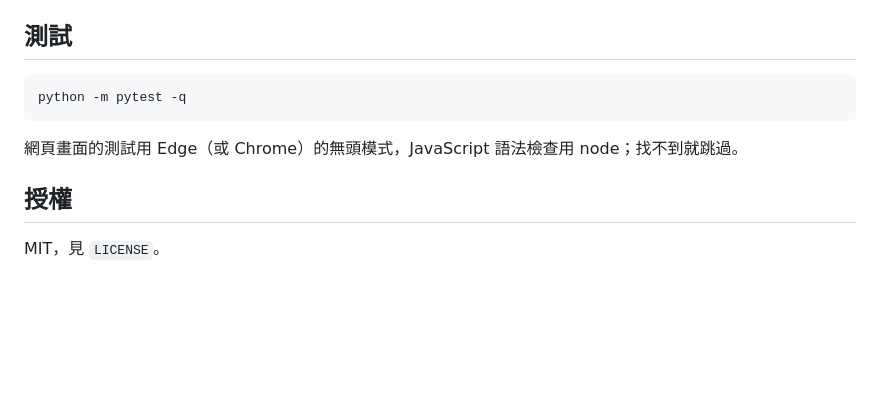
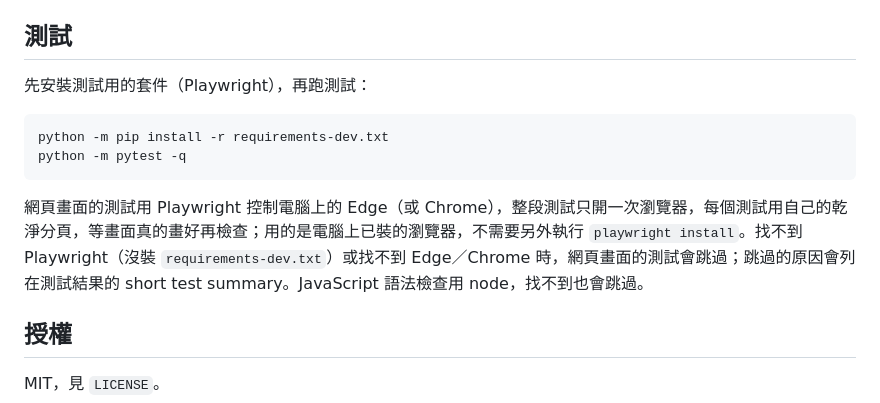
Before and after one commit to a24209422/MAMD, a Markdown page: README.md, the part around the change. Drawn GitHub-style; blank space fills up the shorter version.

Commit message:
P0011 T4 第1輪：更新 README 的測試說明，寫明 requirements-dev.txt 的安裝方式與跳過條件

````diff
--- a/README.md
+++ b/README.md
@@ -332,11 +332,14 @@ python .agents/skills/agent-board-init/scripts/init.py --test-command "npm test"
 
 ## 測試
 
+先安裝測試用的套件（Playwright），再跑測試：
+
 ```
+python -m pip install -r requirements-dev.txt
 python -m pytest -q
 ```
 
-網頁畫面的測試用 Edge（或 Chrome）的無頭模式，JavaScript 語法檢查用 node；找不到就跳過。
+網頁畫面的測試用 Playwright 控制電腦上的 Edge（或 Chrome），整段測試只開一次瀏覽器，每個測試用自己的乾淨分頁，等畫面真的畫好再檢查；用的是電腦上已裝的瀏覽器，不需要另外執行 `playwright install`。找不到 Playwright（沒裝 `requirements-dev.txt`）或找不到 Edge／Chrome 時，網頁畫面的測試會跳過；跳過的原因會列在測試結果的 short test summary。JavaScript 語法檢查用 node，找不到也會跳過。
 
 ## 授權
 
````
